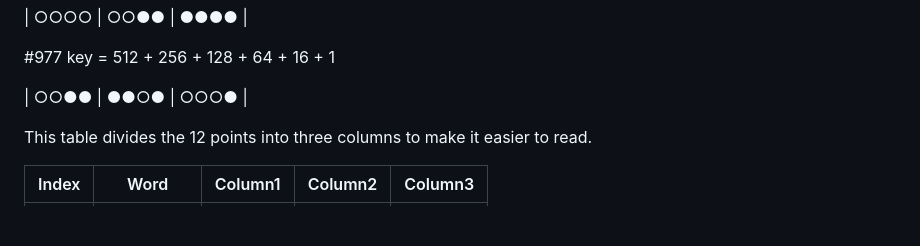
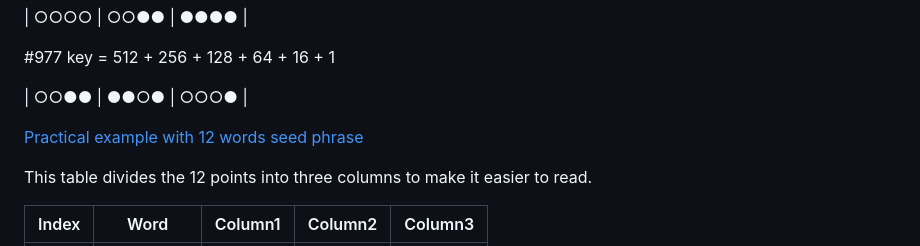
Before and after one commit to racga12/bip39-dotmap-variations, a Markdown page: README.md, the part around the change. Rendered like a GitHub page; blank space fills up the shorter version.

```diff
--- a/README.md
+++ b/README.md
@@ -50,6 +50,8 @@ For instance:
 #977 key = 512 + 256 + 128 + 64 + 16 + 1
 
 | ○○●● | ●●○● | ○○○● |
+
+[Practical example with 12 words seed phrase]()
 
 This table divides the 12 points into three columns to make it easier to read.
 
```
